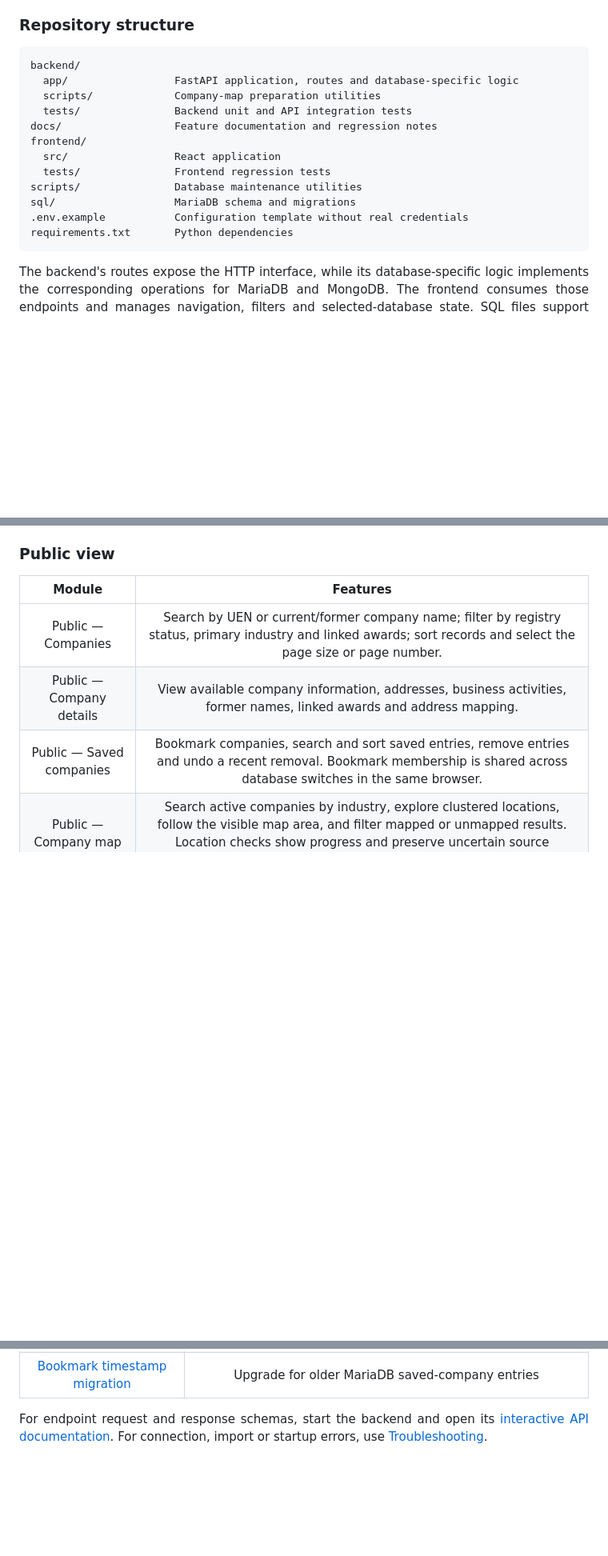
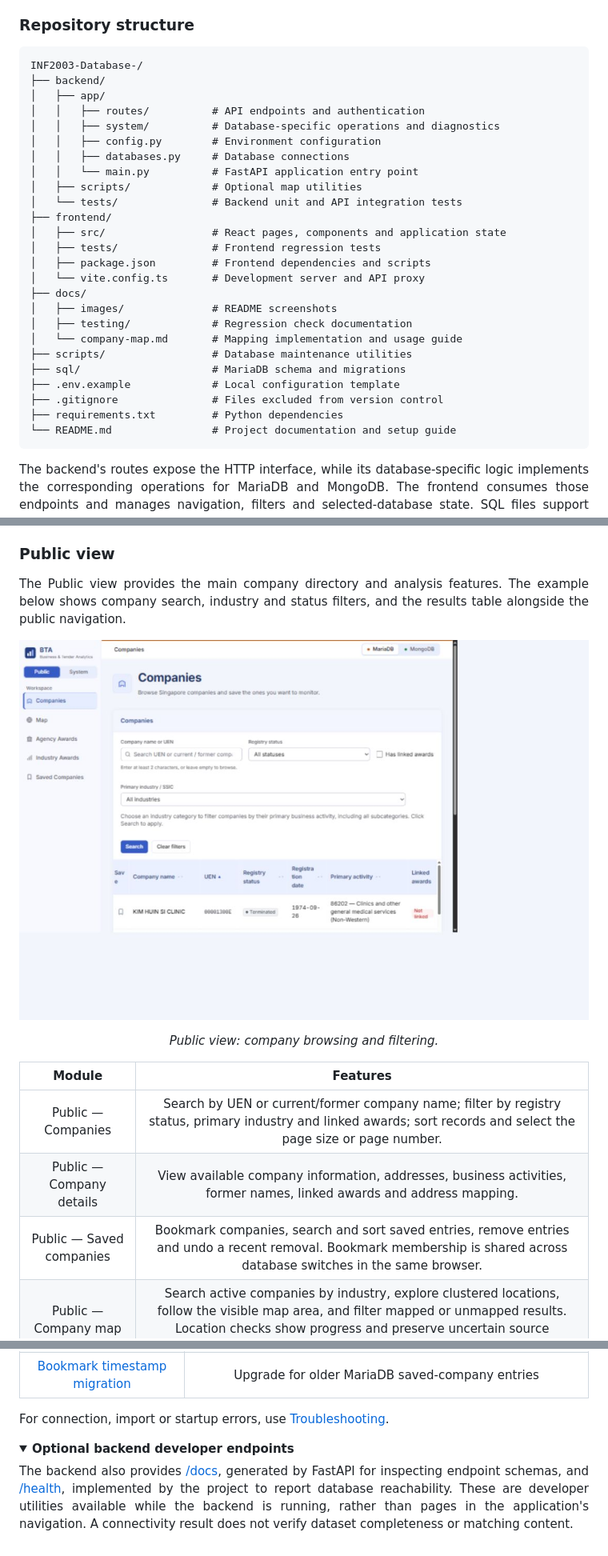
Before and after one commit to tzehuii/INF2003-Database-, a Markdown page: README.md, 3 parts joined by grey strips. Shown at 80% size. Drawn GitHub-style; pictures changed too: docs/images/public-view.jpg (added); folded sections open; blank space fills up the shorter version.

````diff
--- a/README.md
+++ b/README.md
@@ -68,18 +68,31 @@ Browser: React + Vite + TypeScript
 ### Repository structure
 
 ```text
-backend/
-  app/                 FastAPI application, routes and database-specific logic
-  scripts/             Company-map preparation utilities
-  tests/               Backend unit and API integration tests
-docs/                  Feature documentation and regression notes
-frontend/
-  src/                 React application
-  tests/               Frontend regression tests
-scripts/               Database maintenance utilities
-sql/                   MariaDB schema and migrations
-.env.example           Configuration template without real credentials
-requirements.txt       Python dependencies
+INF2003-Database-/
+├── backend/
+│   ├── app/
+│   │   ├── routes/          # API endpoints and authentication
+│   │   ├── system/          # Database-specific operations and diagnostics
+│   │   ├── config.py        # Environment configuration
+│   │   ├── databases.py     # Database connections
+│   │   └── main.py          # FastAPI application entry point
+│   ├── scripts/             # Optional map utilities
+│   └── tests/               # Backend unit and API integration tests
+├── frontend/
+│   ├── src/                 # React pages, components and application state
+│   ├── tests/               # Frontend regression tests
+│   ├── package.json         # Frontend dependencies and scripts
+│   └── vite.config.ts       # Development server and API proxy
+├── docs/
+│   ├── images/              # README screenshots
+│   ├── testing/             # Regression check documentation
+│   └── company-map.md       # Mapping implementation and usage guide
+├── scripts/                 # Database maintenance utilities
+├── sql/                     # MariaDB schema and migrations
+├── .env.example             # Local configuration template
+├── .gitignore               # Files excluded from version control
+├── requirements.txt         # Python dependencies
+└── README.md                # Project documentation and setup guide
 ```
 
 <p align="justify">The backend's routes expose the HTTP interface, while its database-specific logic implements the corresponding operations for MariaDB and MongoDB. The frontend consumes those endpoints and manages navigation, filters and selected-database state. SQL files support relational schema creation and upgrades; the documentation and test folders describe and verify application behaviour.</p>
@@ -92,6 +105,12 @@ requirements.txt       Python dependencies
 
 ### Public view
 
+<p align="justify">The Public view provides the main company directory and analysis features. The example below shows company search, industry and status filters, and the results table alongside the public navigation.</p>
+
+![Public view — company directory and search filters](docs/images/public-view.jpg)
+
+<p align="center"><em>Public view: company browsing and filtering.</em></p>
+
 | Module | Features |
 | :---: | :---: |
 | Public — Companies | Search by UEN or current/former company name; filter by registry status, primary industry and linked awards; sort records and select the page size or page number. |
@@ -381,4 +375,11 @@ npm.cmd --prefix frontend run build
 | [MariaDB schema](sql/INF2003_Grp1_database_schema_mariadb.sql) | Relational table definitions, constraints and indexes |
 | [Bookmark timestamp migration](sql/20261016_saved_company_timestamps.sql) | Upgrade for older MariaDB saved-company entries |
 
-<p align="justify">For endpoint request and response schemas, start the backend and open its <a href="http://127.0.0.1:8000/docs">interactive API documentation</a>. For connection, import or startup errors, use <a href="#10-troubleshooting">Troubleshooting</a>.</p>
+<p align="justify">For connection, import or startup errors, use <a href="#10-troubleshooting">Troubleshooting</a>.</p>
+
+<details>
+<summary><strong>Optional backend developer endpoints</strong></summary>
+
+<p align="justify">The backend also provides <a href="http://127.0.0.1:8000/docs">/docs</a>, generated by FastAPI for inspecting endpoint schemas, and <a href="http://127.0.0.1:8000/health">/health</a>, implemented by the project to report database reachability. These are developer utilities available while the backend is running, rather than pages in the application's navigation. A connectivity result does not verify dataset completeness or matching content.</p>
+
+</details>
````
Also changed, not shown: other parts of README.md (+18 -43 lines), docs/images/system-view.jpg (added).
